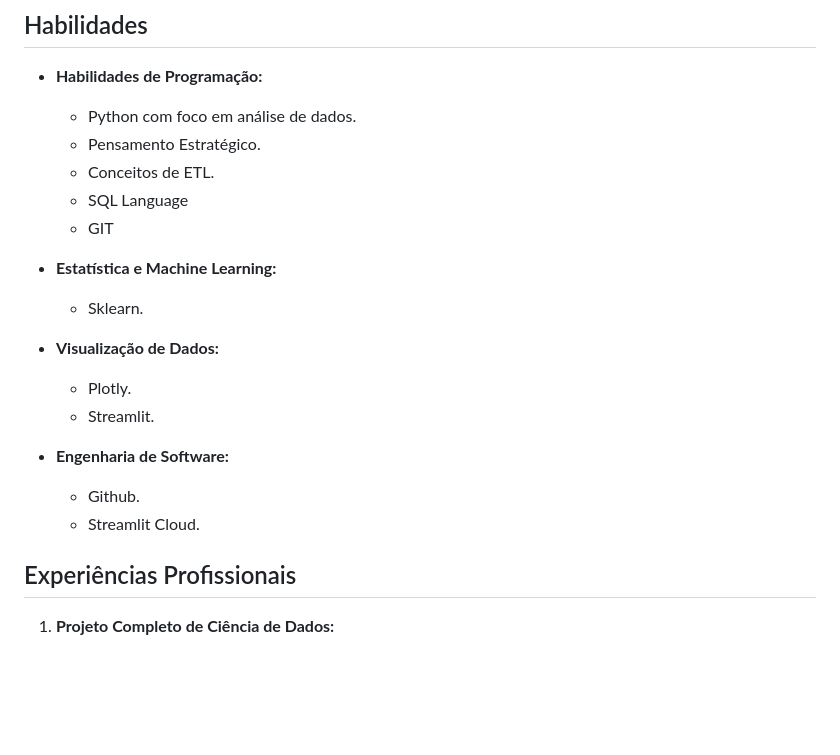
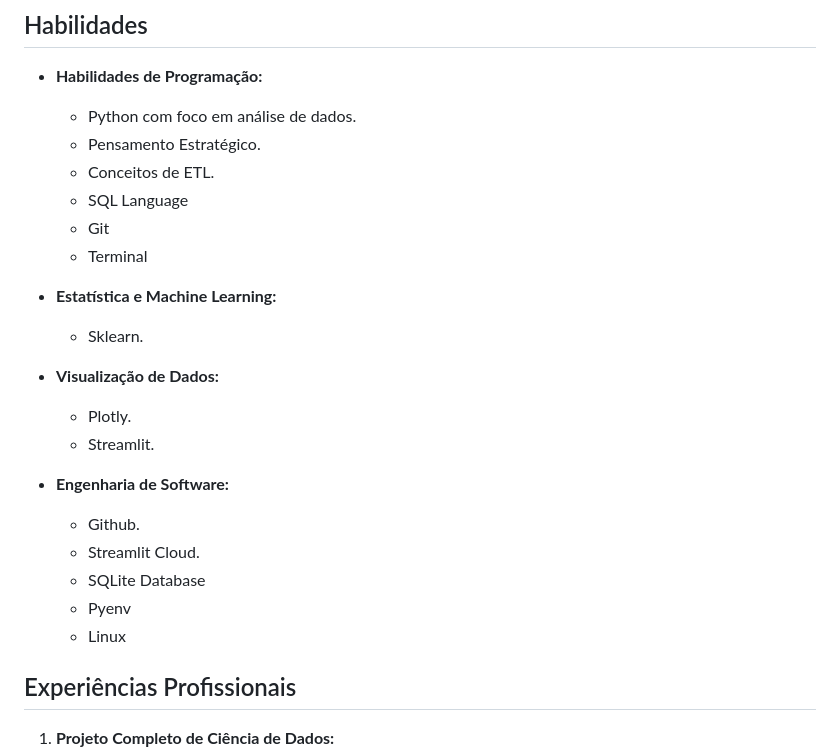
Before and after one commit to ChristianoDS/portifolio_projetos, a Markdown page: README.md, the part around the change. Rendered like a GitHub page; blank space fills up the shorter version.

```diff
--- a/README.md
+++ b/README.md
@@ -27,7 +27,8 @@ Estou em busca de oportunidades profissionais como Cientista de Dados para contr
   - Pensamento Estratégico.
   - Conceitos de ETL.
   - SQL Language
-  - GIT
+  - Git
+  - Terminal
 
 - **Estatística e Machine Learning:**
   - Sklearn.
@@ -39,6 +40,9 @@ Estou em busca de oportunidades profissionais como Cientista de Dados para contr
 - **Engenharia de Software:**
   - Github.
   - Streamlit Cloud.
+  - SQLite Database
+  - Pyenv
+  - Linux
 
 ## Experiências Profissionais
 
```
